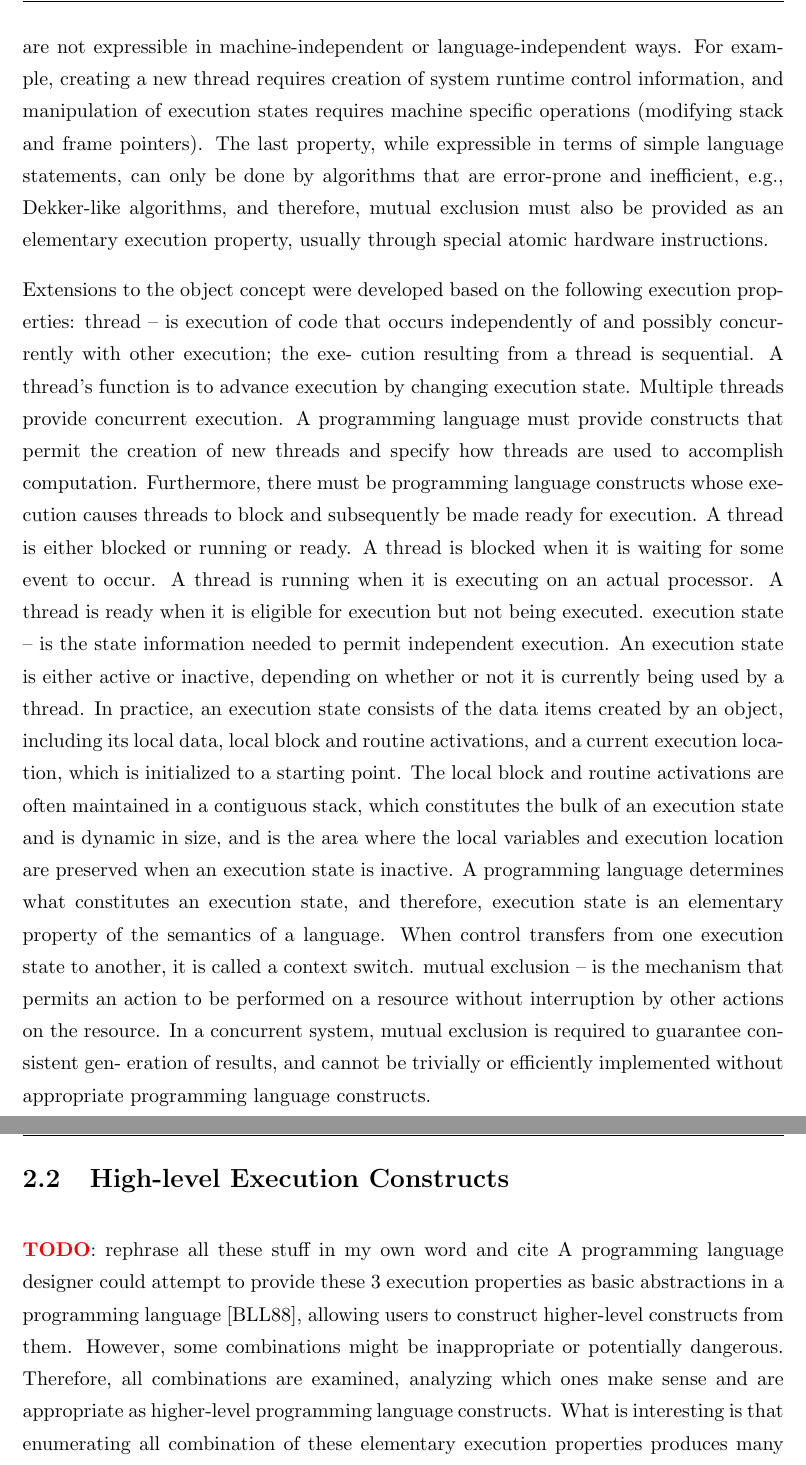
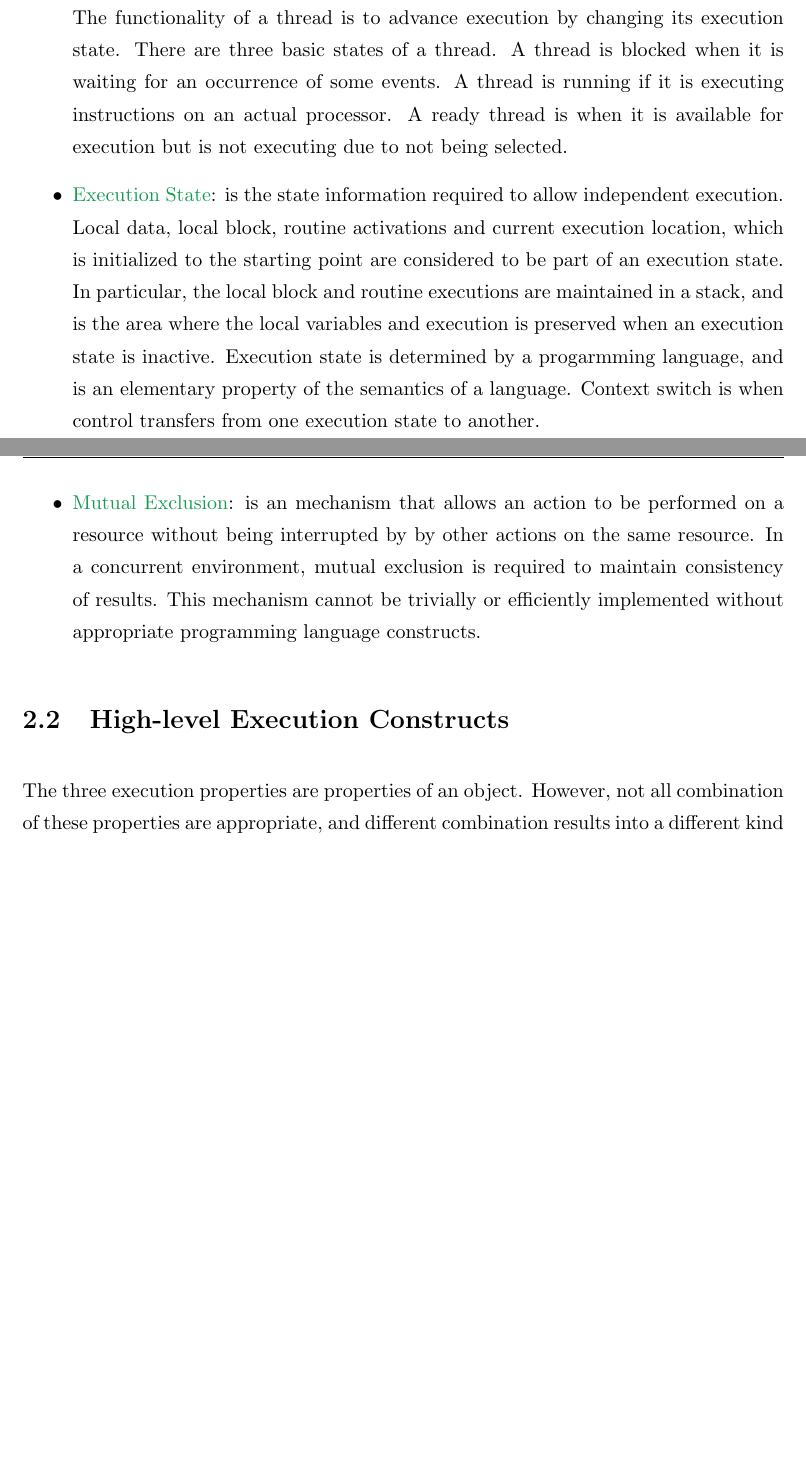
Before and after one commit to lynnt/SE499-report, a LaTeX thesis (se499-report.tex, which reads Chapters/uCPP.tex): two parts of pages 11 and 12 of 27 before the commit and two parts of pages 10 and 11 of 26 after it, joined at a grey line, cut at the place of the change, the shorter picture padded with empty space. Compiled offline with pdfLaTeX.

Commit message:
More summarization for uCPP

```diff
--- a/Chapters/uCPP.tex
+++ b/Chapters/uCPP.tex
@@ -10,3 +10,23 @@ on uniprocessor and parallel execution on multiprocessor.
 \begin{itemize}
 \item \textcolor{ForestGreen}{Thread}: is an execution of code that occurs
 indepedently and possibly in concurrent with other execution. However, the
+result of the execution is still sequential. The functionality of a thread is to
+advance execution by changing its execution state. There are three basic states
+of a thread. A thread is blocked when it is waiting for an occurrence of some
+events. A thread is running if it is executing instructions on an actual
+processor. A ready thread is when it is available for execution but is not
+executing due to not being selected.
+\item \textcolor{ForestGreen}{Execution State}: is the state information required
+    to allow independent execution. Local data, local block, routine activations
+    and current execution location, which is initialized to the starting point are considered to be part of an execution
+    state. In particular, the local block and routine executions are maintained in a
+    stack, and is the area where the local variables and execution is preserved
+    when an execution state is inactive. Execution state is determined by a progarmming language, and is an elementary property of the semantics of a
+language. Context switch is when control transfers from one execution state to
+another.
+\item \textcolor{ForestGreen}{Mutual Exclusion}: is an mechanism that allows an
+    action to be performed on a resource without being interrupted by by other
+    actions on the same resource. In a concurrent environment, mutual exclusion
+    is required to maintain consistency of results. This mechanism cannot be
+    trivially or efficiently implemented without appropriate programming
+    language constructs.
@@ -29,60 +34,10 @@ seem to be fundamental in that
-they are not expressible in machine-independent or language-independent ways.
-For example, creating a new thread
-requires creation of system runtime control information, and manipulation of
-execution states requires machine specific
-operations (modifying stack and frame pointers). The last property, while
-expressible in terms of simple language
-statements, can only be done by algorithms that are error-prone and inefficient,
-e.g., Dekker-like algorithms, and
-therefore, mutual exclusion must also be provided as an elementary execution
-property, usually through special atomic
-hardware instructions.
-
-Extensions to the object concept were developed based on the following execution
-properties:
-thread – is execution of code that occurs independently of and possibly
-concurrently with other execution; the exe- cution resulting from a thread is
-sequential. A thread’s function is to advance execution by changing execution
-state. Multiple threads provide concurrent execution. A programming language
-must provide constructs that permit the creation of new threads and specify how
-threads are used to accomplish computation. Furthermore, there must be
-programming language constructs whose execution causes threads to block and
-subsequently be made ready for execution. A thread is either blocked or running
-or ready. A thread is blocked when it is waiting for some event to occur. A
-thread is running when it is executing on an actual processor. A thread is ready
-when it is eligible for execution but not being executed.
-execution state – is the state information needed to permit independent
-execution. An execution state is either active or inactive, depending on whether
-or not it is currently being used by a thread. In practice, an execution state
-consists of the data items created by an object, including its local data, local
-block and routine activations, and a current execution location, which is
-initialized to a starting point. The local block and routine activations are
-often maintained in a contiguous stack, which constitutes the bulk of an
-execution state and is dynamic in size, and is the area where the local
-variables and execution location are preserved when an execution state is
-inactive. A programming language determines what constitutes an execution state,
-and therefore, execution state is an elementary property of the semantics of a
-language. When control transfers from one execution state to another, it is
-called a context switch.
-mutual exclusion – is the mechanism that permits an action to be performed on a
-resource without interruption by other actions on the resource. In a concurrent
-system, mutual exclusion is required to guarantee consistent gen- eration of
-results, and cannot be trivially or efficiently implemented without appropriate
-programming language constructs.
 
 \section{High-level Execution Constructs}
-\textbf{\textcolor{red}{TODO}}: rephrase all these stuff in my own word and cite
-A programming language designer could attempt to provide these 3 execution
-properties as basic abstractions in a
-programming language [BLL88], allowing users to construct higher-level
-constructs from them. However, some combinations
-might be inappropriate or potentially dangerous. Therefore, all combinations are
-examined, analyzing which
-ones make sense and are appropriate as higher-level programming language
-constructs. What is interesting is that
-enumerating all combination of these elementary execution properties produces
-many existing high-level abstractions
-and suggests new ones.
+The three execution properties are properties of an object. However, not all
+combination of these properties are appropriate, and different combination
+results into a different kind of objects. The result of possible combinations is
+summarized in Table\ref{table-execution-constructs}
+
 The three execution properties are properties of objects. Therefore, an object
 may or may not have a thread, may
 or may not have an execution state, and may or may not have mutual exclusion.
```
Also changed, not shown: Chapters/uCPP.tex (15 more changed lines).
